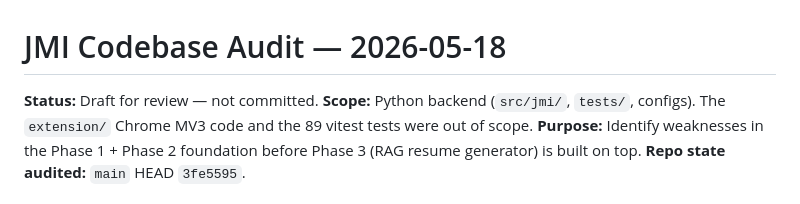
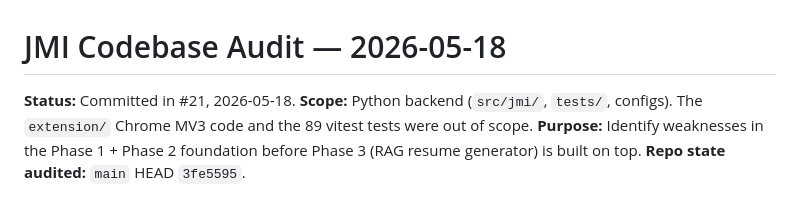
Before and after one commit to MateuszJastrzebski21/job-market-intelligence, a Markdown page: docs/audit-2026-05-18.md, the part around the change. Rendered like a GitHub page.

Commit message:
docs: fix audit doc header

```diff
--- a/docs/audit-2026-05-18.md
+++ b/docs/audit-2026-05-18.md
@@ -1,6 +1,6 @@
 # JMI Codebase Audit — 2026-05-18
 
-**Status:** Draft for review — not committed.
+**Status:** Committed in #21, 2026-05-18.
 **Scope:** Python backend (`src/jmi/`, `tests/`, configs). The `extension/` Chrome MV3 code and the 89 vitest tests were out of scope.
 **Purpose:** Identify weaknesses in the Phase 1 + Phase 2 foundation before Phase 3 (RAG resume generator) is built on top.
 **Repo state audited:** `main` HEAD `3fe5595`.
```
